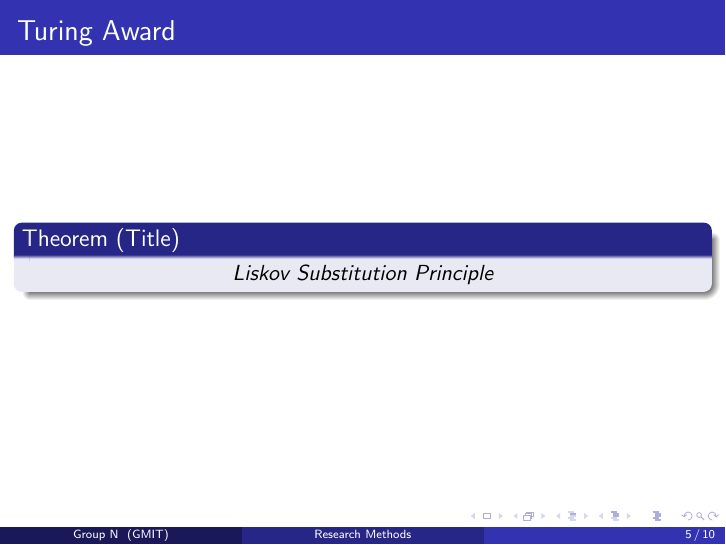
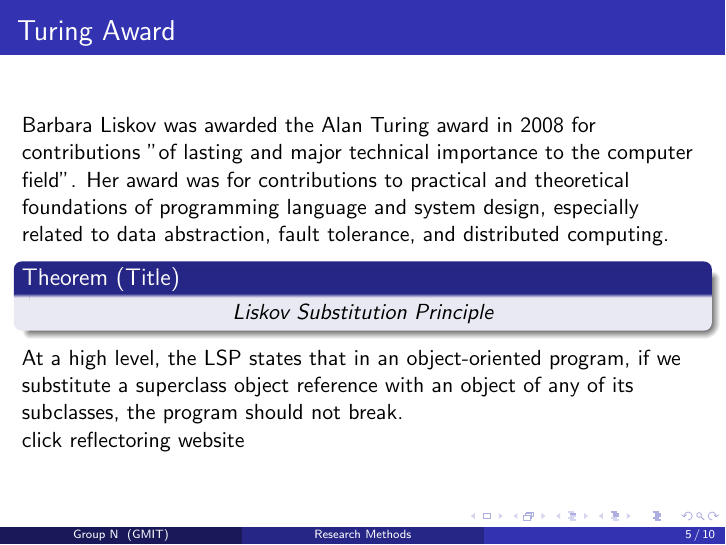
Before and after one commit to Research-Methods-Presentation/Barbara-Liskov, LaTeX slides (Barbara Liskov/presentation_1.tex): page 5 of 10. Compiled offline with pdfLaTeX.

Commit message:
Added some info on Turing Award and theorem

```diff
--- a/Barbara Liskov/presentation_1.tex
+++ b/Barbara Liskov/presentation_1.tex
@@ -19,7 +19,7 @@
 
 \usepackage{graphicx} % Allows including images
 \usepackage{booktabs} % Allows the use of \toprule, \midrule and \bottomrule in tables
-
+\usepackage{hyperref} % Allows the use of hyperlinks
 %----------------------------------------------------------------------------------------
 %	TITLE PAGE
 %----------------------------------------------------------------------------------------
@@ -88,10 +88,13 @@ She developed a new notion of sub typing known as the Liskov Substitution princi
 
 \begin{frame}
 \frametitle{Turing Award}
+Barbara Liskov was awarded the Alan Turing award in 2008 for  contributions "of lasting and major technical importance to the computer field". Her award was for contributions to practical and theoretical foundations of programming language and system design, especially related to data abstraction, fault tolerance, and distributed computing.
 \begin{theorem}[Title]
 \centering
 Liskov Substitution Principle
 \end{theorem}
+At a high level, the LSP states that in an object-oriented program, if we substitute a superclass object reference with an object of any of its subclasses, the program should not break.\\
+\href{https://reflectoring.io/lsp-explained/}{click reflectoring website}
 \end{frame}
 
 %------------------------------------------------
```
